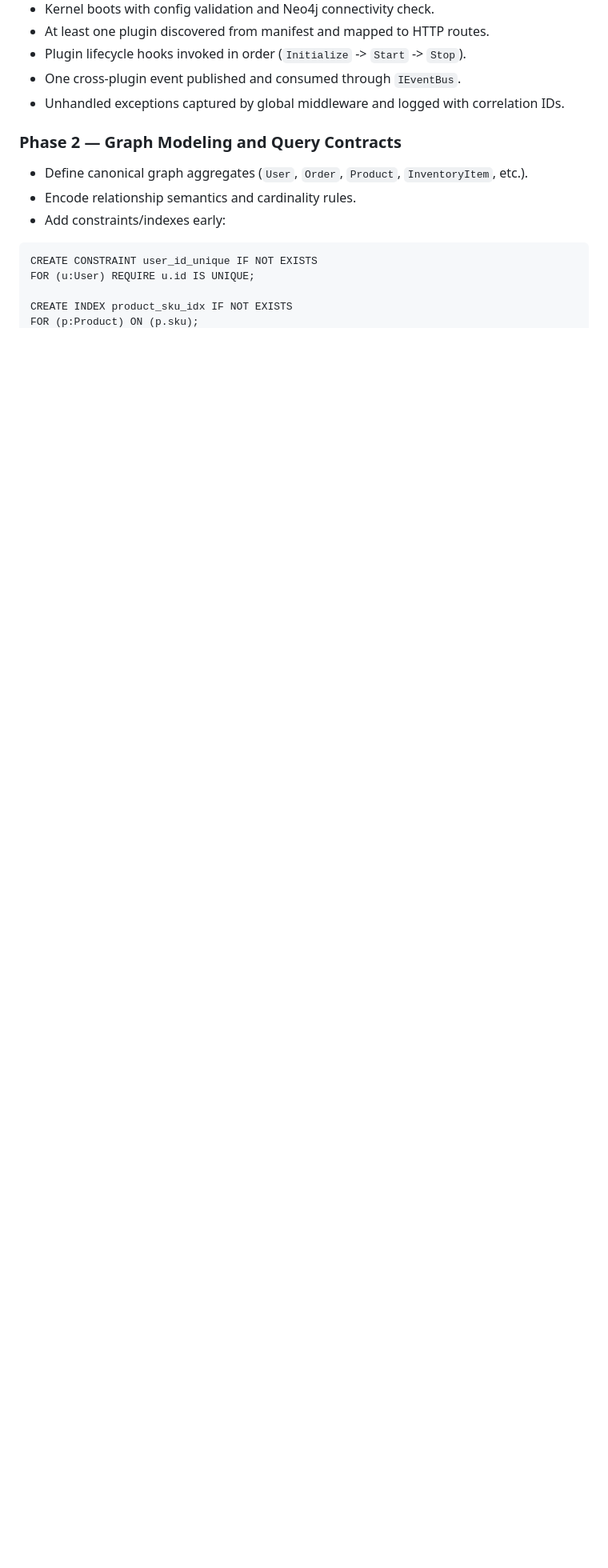
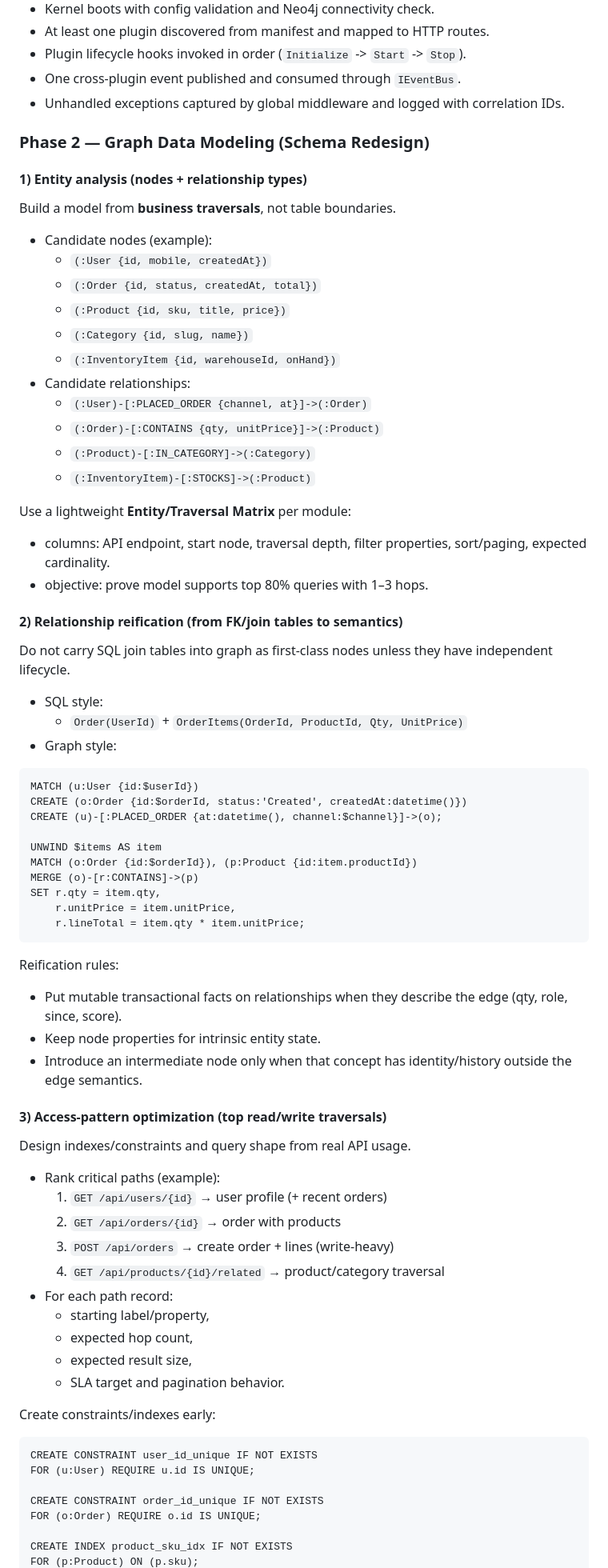
Before and after one commit to PicoPlus/PicoPlus.UI, a Markdown page: docs/neo4j-clean-architecture-migration-playbook.md, the part around one of its changes. Shown at 80% size. Drawn GitHub-style; blank space fills up the shorter version.

Commit message:
docs: expand Phase 2 graph modeling and optimization guidance

````diff
--- a/docs/neo4j-clean-architecture-migration-playbook.md
+++ b/docs/neo4j-clean-architecture-migration-playbook.md
@@ -366,14 +366,74 @@ services.AddSingleton<IDriver>(_ => GraphDatabase.Driver(
 - One cross-plugin event published and consumed through `IEventBus`.
 - Unhandled exceptions captured by global middleware and logged with correlation IDs.
 
-### Phase 2 — Graph Modeling and Query Contracts
-- Define canonical graph aggregates (`User`, `Order`, `Product`, `InventoryItem`, etc.).
-- Encode relationship semantics and cardinality rules.
-- Add constraints/indexes early:
+### Phase 2 — Graph Data Modeling (Schema Redesign)
+
+#### 1) Entity analysis (nodes + relationship types)
+Build a model from **business traversals**, not table boundaries.
+
+- Candidate nodes (example):
+  - `(:User {id, mobile, createdAt})`
+  - `(:Order {id, status, createdAt, total})`
+  - `(:Product {id, sku, title, price})`
+  - `(:Category {id, slug, name})`
+  - `(:InventoryItem {id, warehouseId, onHand})`
+- Candidate relationships:
+  - `(:User)-[:PLACED_ORDER {channel, at}]->(:Order)`
+  - `(:Order)-[:CONTAINS {qty, unitPrice}]->(:Product)`
+  - `(:Product)-[:IN_CATEGORY]->(:Category)`
+  - `(:InventoryItem)-[:STOCKS]->(:Product)`
+
+Use a lightweight **Entity/Traversal Matrix** per module:
+- columns: API endpoint, start node, traversal depth, filter properties, sort/paging, expected cardinality.
+- objective: prove model supports top 80% queries with 1–3 hops.
+
+#### 2) Relationship reification (from FK/join tables to semantics)
+Do not carry SQL join tables into graph as first-class nodes unless they have independent lifecycle.
+
+- SQL style:
+  - `Order(UserId)` + `OrderItems(OrderId, ProductId, Qty, UnitPrice)`
+- Graph style:
+
+```cypher
+MATCH (u:User {id:$userId})
+CREATE (o:Order {id:$orderId, status:'Created', createdAt:datetime()})
+CREATE (u)-[:PLACED_ORDER {at:datetime(), channel:$channel}]->(o);
+
+UNWIND $items AS item
+MATCH (o:Order {id:$orderId}), (p:Product {id:item.productId})
+MERGE (o)-[r:CONTAINS]->(p)
+SET r.qty = item.qty,
+    r.unitPrice = item.unitPrice,
+    r.lineTotal = item.qty * item.unitPrice;
+```
+
+Reification rules:
+- Put mutable transactional facts on relationships when they describe the edge (qty, role, since, score).
+- Keep node properties for intrinsic entity state.
+- Introduce an intermediate node only when that concept has identity/history outside the edge semantics.
+
+#### 3) Access-pattern optimization (top read/write traversals)
+Design indexes/constraints and query shape from real API usage.
+
+- Rank critical paths (example):
+  1. `GET /api/users/{id}` → user profile (+ recent orders)
+  2. `GET /api/orders/{id}` → order with products
+  3. `POST /api/orders` → create order + lines (write-heavy)
+  4. `GET /api/products/{id}/related` → product/category traversal
+- For each path record:
+  - starting label/property,
+  - expected hop count,
+  - expected result size,
+  - SLA target and pagination behavior.
+
+Create constraints/indexes early:
 
 ```cypher
 CREATE CONSTRAINT user_id_unique IF NOT EXISTS
 FOR (u:User) REQUIRE u.id IS UNIQUE;
 
+CREATE CONSTRAINT order_id_unique IF NOT EXISTS
+FOR (o:Order) REQUIRE o.id IS UNIQUE;
+
 CREATE INDEX product_sku_idx IF NOT EXISTS
 FOR (p:Product) ON (p.sku);
````
Also changed, not shown: other parts of docs/neo4j-clean-architecture-migration-playbook.md (+15 -0 lines).
